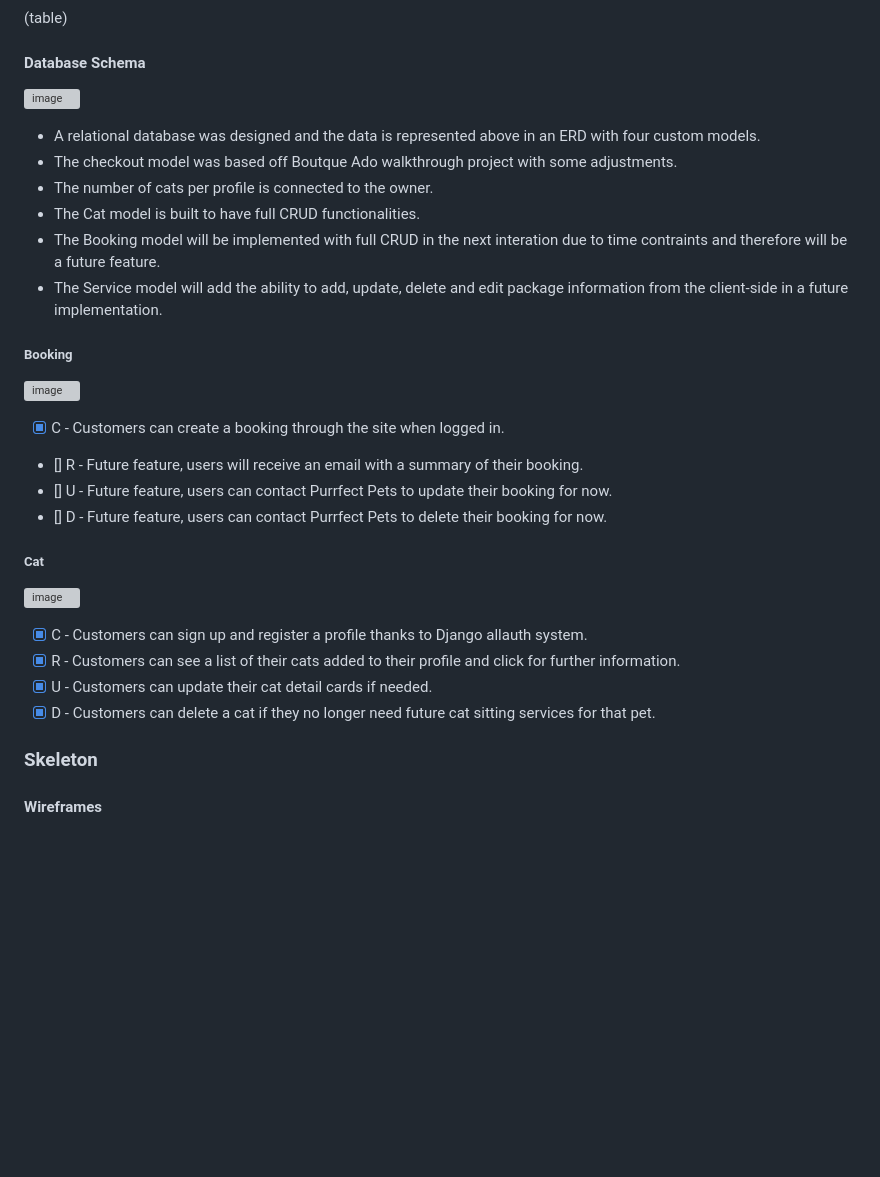
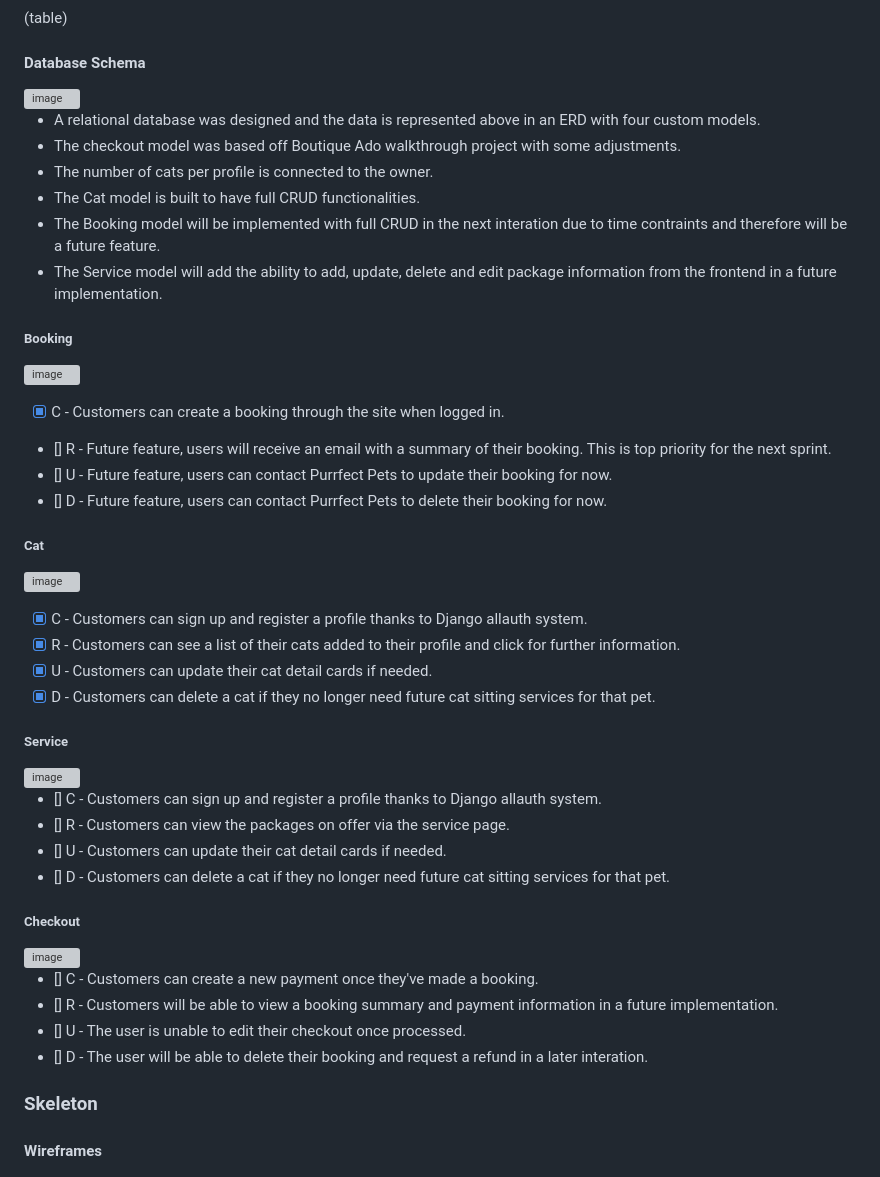
Before and after one commit to CaraMcAvinchey/purrfect-sitters, a Markdown page: README.md, the part around the change printed below. Rendered like a GitHub page; blank space fills up the shorter version; grey boxes are pictures that could not be loaded.

```diff
--- a/README.md
+++ b/README.md
@@ -26,17 +26,17 @@ Cara McAvinchey
 
 * A relational database was designed and the data is represented above in an ERD with four custom models.
-* The checkout model was based off Boutque Ado walkthrough project with some adjustments.
+* The checkout model was based off Boutique Ado walkthrough project with some adjustments.
 * The number of cats per profile is connected to the owner.
 * The Cat model is built to have full CRUD functionalities.
 * The Booking model will be implemented with full CRUD in the next interation due to time contraints and therefore will be a future feature.
-* The Service model will add the ability to add, update, delete and edit package information from the client-side in a future implementation.
+* The Service model will add the ability to add, update, delete and edit package information from the frontend in a future implementation.
 
 ##### Booking
 ![image](https://github.com/CaraMcAvinchey/purrfect-sitters/assets/97494262/126bbcbf-3db3-4ac2-98ae-e8bf19163749)
 
 
 - [X] C - Customers can create a booking through the site when logged in.
-- [] R - Future feature, users will receive an email with a summary of their booking.
+- [] R - Future feature, users will receive an email with a summary of their booking. This is top priority for the next sprint.
 - [] U - Future feature, users can contact Purrfect Pets to update their booking for now.
 - [] D - Future feature, users can contact Purrfect Pets to delete their booking for now.
 
@@ -47,6 +47,22 @@ Cara McAvinchey
 - [X] R - Customers can see a list of their cats added to their profile and click for further information.
 - [X] U - Customers can update their cat detail cards if needed.
 - [X] D - Customers can delete a cat if they no longer need future cat sitting services for that pet.
+
+##### Service
+<img width="277" alt="image" src="https://github.com/CaraMcAvinchey/purrfect-sitters/assets/97494262/35e58951-bdc2-4b9a-ad54-e9ecd32b3cac">
+
+- [] C - Customers can sign up and register a profile thanks to Django allauth system.
+- [] R - Customers can view the packages on offer via the service page.
+- [] U - Customers can update their cat detail cards if needed.
+- [] D - Customers can delete a cat if they no longer need future cat sitting services for that pet.
+
+##### Checkout
+<img width="277" alt="image" src="https://github.com/CaraMcAvinchey/purrfect-sitters/assets/97494262/35e58951-bdc2-4b9a-ad54-e9ecd32b3cac">
+
+- [] C - Customers can create a new payment once they've made a booking.
+- [] R - Customers will be able to view a booking summary and payment information in a future implementation.
+- [] U - The user is unable to edit their checkout once processed.
+- [] D - The user will be able to delete their booking and request a refund in a later interation.
 
 ### Skeleton
 #### Wireframes
```
Also changed, not shown: other parts of README.md (+34 -13 lines).
